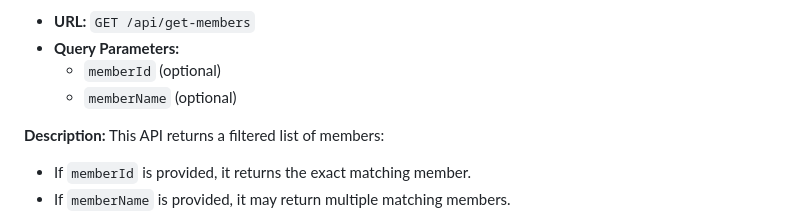
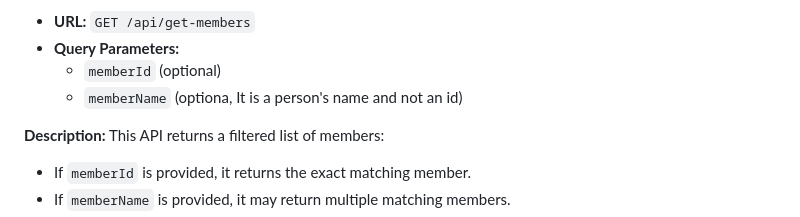
Before and after one commit to madhurtrivedi/pbm-Knowledge, a Markdown page: docs/members.md, the part around the change. GitHub-like rendering.

```diff
--- a/docs/members.md
+++ b/docs/members.md
@@ -36,7 +36,7 @@
   <li><strong>Query Parameters:</strong>
     <ul>
       <li><code>memberId</code> (optional)</li>
-      <li><code>memberName</code> (optional)</li>
+      <li><code>memberName</code> (optiona, It is a person's name and not an id)</li>
     </ul>
   </li>
 </ul>
```
